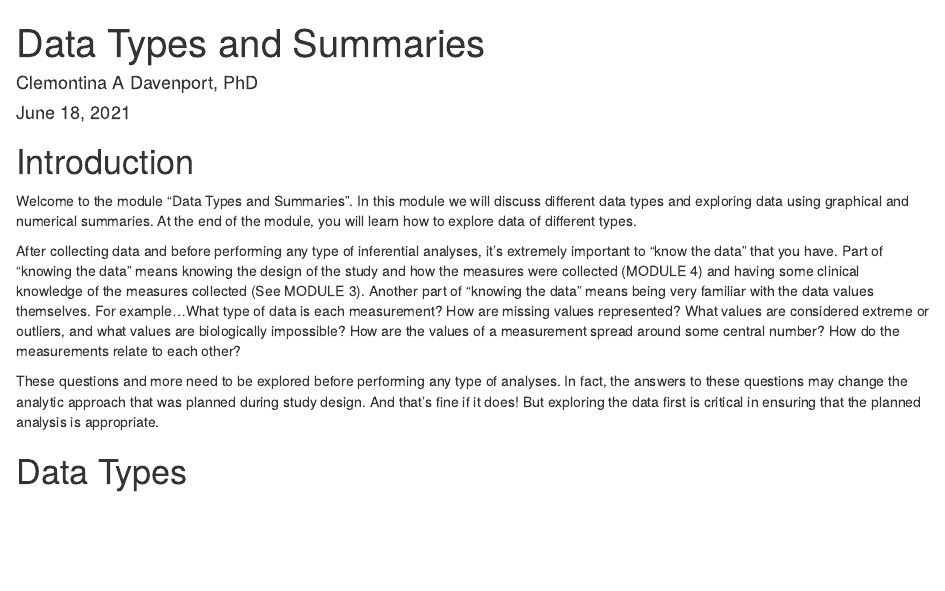
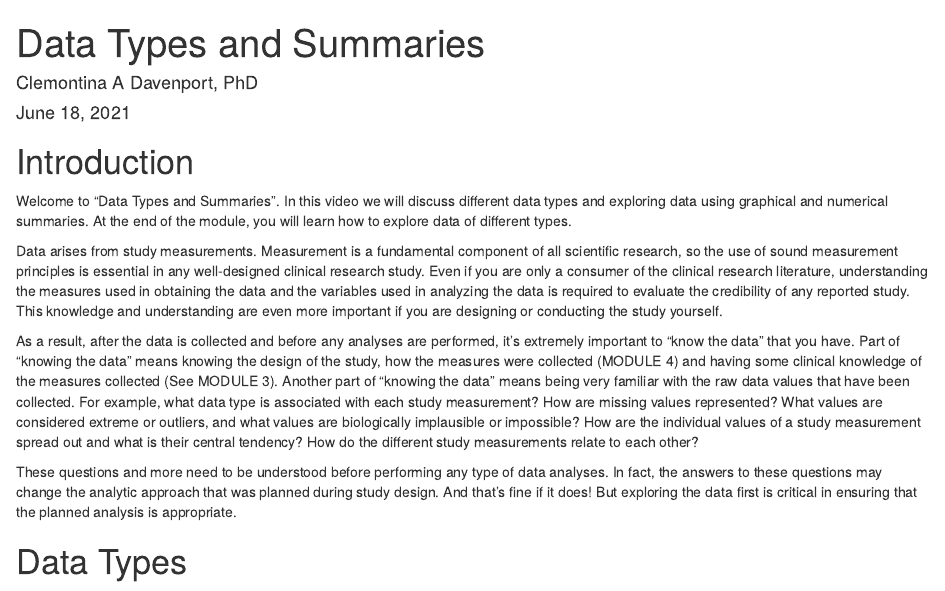
Before and after one commit to hungf8342/05_DataTypes, an R Markdown document (DataTypes.Rmd): the page in a window 1100 px wide, from its top. Rendered offline with R 4.5, knitr and Pandoc, with nearby package versions; drawn as R Markdown's standard HTML page in place of the format the file asks for; some code elsewhere in the file could not run offline.

Commit message:
Section 1 SG edits

```diff
--- a/DataTypes.Rmd
+++ b/DataTypes.Rmd
@@ -35,11 +35,13 @@ options(knitr.kable.NA="")
 
 # Introduction
 
-Welcome to the module “Data Types and Summaries”. In this module we will discuss different data types and exploring data using graphical and numerical summaries. At the end of the module, you will learn how to explore data of different types.
+Welcome to “Data Types and Summaries”. In this video we will discuss different data types and exploring data using graphical and numerical summaries. At the end of the module, you will learn how to explore data of different types.
 
-After collecting data and before performing any type of inferential analyses, it’s extremely important to “know the data” that you have. Part of “knowing the data” means knowing the design of the study and how the measures were collected (MODULE 4) and having some clinical knowledge of the measures collected (See MODULE 3). Another part of “knowing the data” means being very familiar with the data values themselves. For example...What type of data is each measurement? How are missing values represented? What values are considered extreme or outliers, and what values are biologically impossible? How are the values of a measurement spread around some central number? How do the measurements relate to each other?
+Data arises from study measurements.  Measurement is a fundamental component of all scientific research, so the use of sound measurement principles is essential in any well-designed clinical research study.  Even if you are only a consumer of the clinical research literature, understanding the measures used in obtaining the data and the variables used in analyzing the data is required to evaluate the credibility of any reported study.  This knowledge and understanding are even more important if you are designing or conducting the study yourself.
 
-These questions and more need to be explored before performing any type of analyses. In fact, the answers to these questions may change the analytic approach that was planned during study design. And that’s fine if it does! But exploring the data first is critical in ensuring that the planned analysis is appropriate.
+As a result, after the data is collected and before any analyses are performed, it’s extremely important to “know the data” that you have. Part of “knowing the data” means knowing the design of the study, how the measures were collected (MODULE 4) and having some clinical knowledge of the measures collected (See MODULE 3). Another part of “knowing the data” means being very familiar with the raw data values that have been collected. For example, what data type is associated with each study measurement? How are missing values represented? What values are considered extreme or outliers, and what values are biologically implausible or impossible? How are the individual values of a study measurement spread out and what is their central tendency? How do the different study measurements relate to each other?
+
+These questions and more need to be understood before performing any type of data analyses. In fact, the answers to these questions may change the analytic approach that was planned during study design. And that’s fine if it does! But exploring the data first is critical in ensuring that the planned analysis is appropriate.
 
 
 
```
